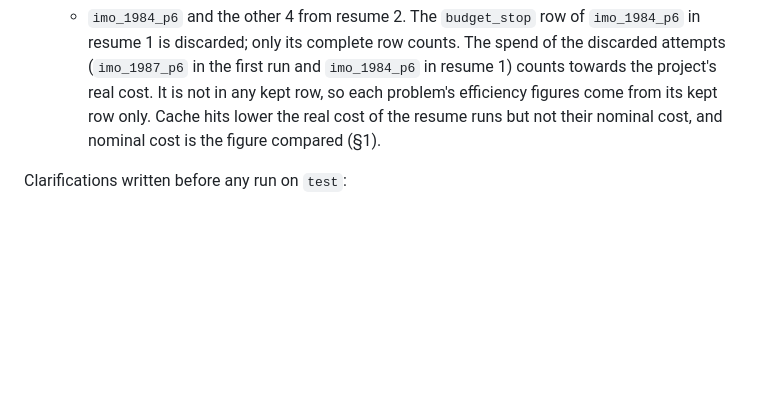
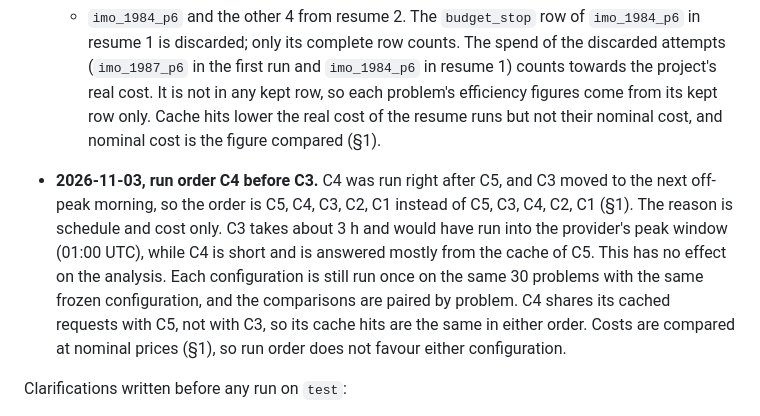
Before and after one commit to NicolasT08/MultiAgent, a Markdown page: docs/analysis_plan.md, the part around the change. Rendered like a GitHub page; blank space fills up the shorter version.

Commit message:
Log C3/C4 order change

```diff
--- a/docs/analysis_plan.md
+++ b/docs/analysis_plan.md
@@ -171,6 +171,15 @@ No deviation from the analysis itself. Infrastructure incidents during the `test
   figures come from its kept row only. Cache hits lower the real cost of the resume runs but not
   their nominal cost, and nominal cost is the figure compared (§1).
 
+- **2026-11-03, run order C4 before C3.** C4 was run right after C5, and C3 moved to the next
+  off-peak morning, so the order is C5, C4, C3, C2, C1 instead of C5, C3, C4, C2, C1 (§1). The
+  reason is schedule and cost only. C3 takes about 3 h and would have run into the provider's peak
+  window (01:00 UTC), while C4 is short and is answered mostly from the cache of C5. This has no
+  effect on the analysis. Each configuration is still run once on the same 30 problems with the
+  same frozen configuration, and the comparisons are paired by problem. C4 shares its cached
+  requests with C5, not with C3, so its cache hits are the same in either order. Costs are compared
+  at nominal prices (§1), so run order does not favour either configuration.
+
 Clarifications written before any run on `test`:
 
 - **2026-11-03, FPR_B check (§4.2), how "the Autoformalizer–Verifier loop with the same budget" is
```
